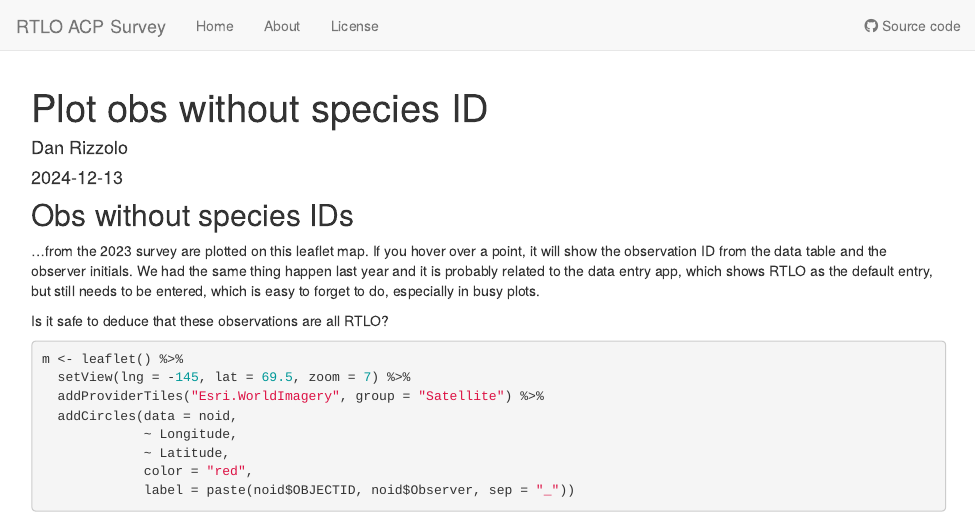
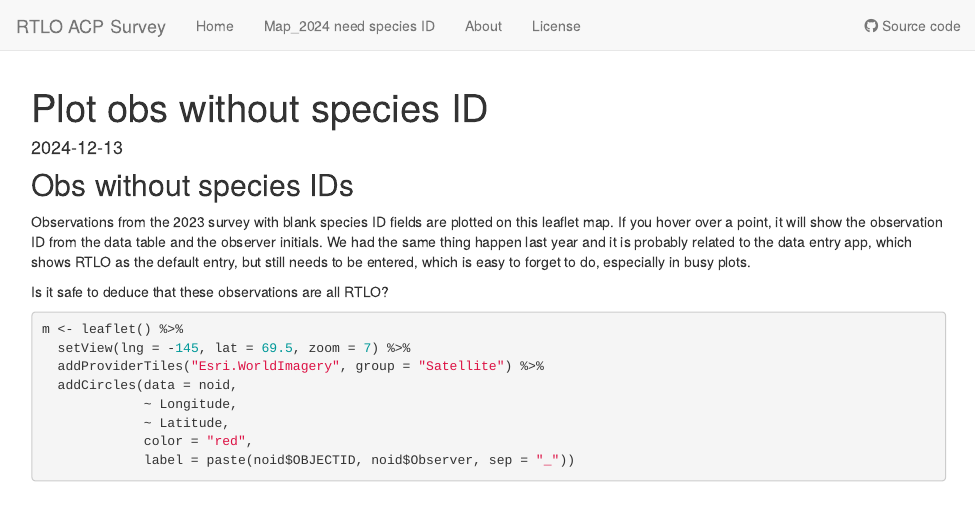
Before and after one commit to DJRIZZ/rtlo_acp_survey, an R Markdown document (analysis/plot_obs_no_species_id.Rmd): the page in a window 1100 px wide, from its top. Rendered offline with R 4.5, knitr and Pandoc, with nearby package versions; drawn as R Markdown's standard HTML page in place of the format the file asks for; some code elsewhere in the file could not run offline; common packages that the code uses without loading them are loaded.

Commit message:
edit site yml

````diff
--- a/analysis/_site.yml
+++ b/analysis/_site.yml
@@ -5,6 +5,8 @@ navbar:
   left:
   - text: Home
     href: index.html
+  - text: Map_2024 need species ID
+    href: plot_obs_no_species_id.html
   - text: About
     href: about.html
   - text: License
@@ -16,6 +18,8 @@ navbar:
 output:
   workflowr::wflow_html:
     toc: yes
-    toc_float: yes
-    theme: cosmo
+    toc_float:
+      collapsed: no
+    theme: flatly
+    code_folding: hide
     highlight: textmate
--- a/analysis/plot_obs_no_species_id.Rmd
+++ b/analysis/plot_obs_no_species_id.Rmd
@@ -1,6 +1,6 @@
 ---
 title: "Plot obs without species ID"
-author: "Dan Rizzolo"
+author:
 date: "`r Sys.Date()`"
 output: workflowr::wflow_html
 editor_options:
@@ -16,7 +16,7 @@ noid <- subset(data_all, species == " ")
 ```
 
 ## Obs without species IDs
-...from the 2023 survey are plotted on this leaflet map. If you hover over a point, it will show the observation ID from the data table and the observer initials. We had the same thing happen last year and it is probably related to the data entry app, which shows RTLO as the default entry, but still needs to be entered, which is easy to forget to do, especially in busy plots.
+Observations from the 2023 survey with blank species ID fields are plotted on this leaflet map. If you hover over a point, it will show the observation ID from the data table and the observer initials. We had the same thing happen last year and it is probably related to the data entry app, which shows RTLO as the default entry, but still needs to be entered, which is easy to forget to do, especially in busy plots.
 
 Is it safe to deduce that these observations are all RTLO?
 
````
Also changed, not shown: analysis/index.Rmd (+1 -2 lines), code/commands_rtlo_acp_workflowr.R (+1 -1 lines).
